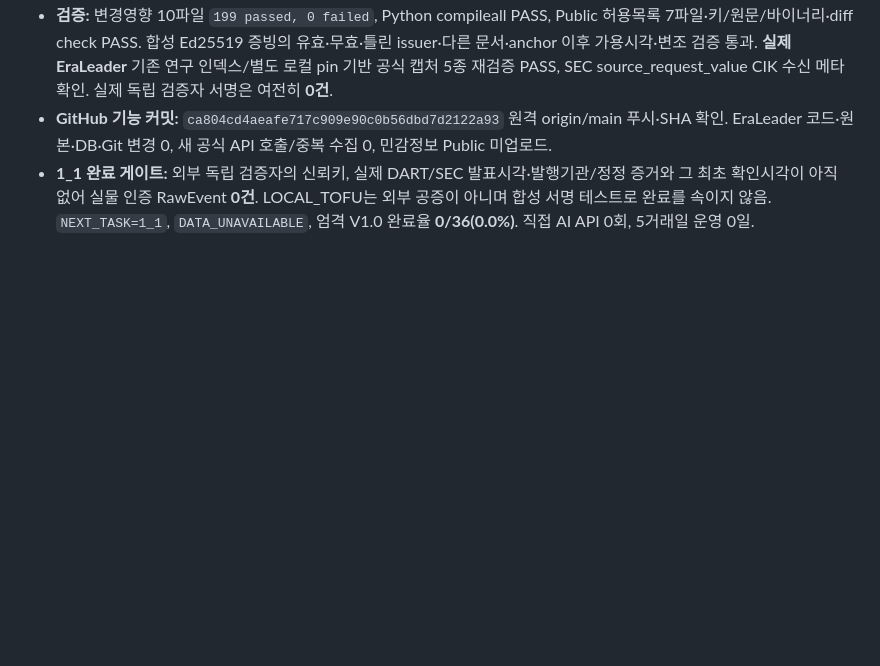
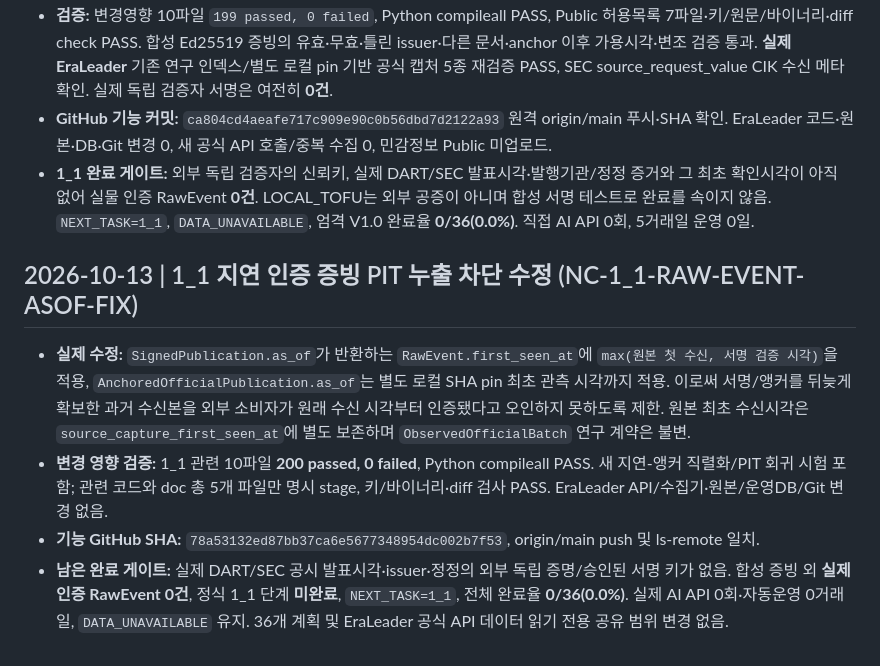
Before and after one commit to arirang0605-lgtm/1.NewsCatalystOS, a Markdown page: PROJECT_STATE.md, the part around the change. Drawn GitHub-style; blank space fills up the shorter version.

```diff
--- a/PROJECT_STATE.md
+++ b/PROJECT_STATE.md
@@ -99,3 +99,9 @@ Git 저장소: 기존 폴더 내 main 안전 초기화·origin 연결, 기능
 - **검증:** 변경영향 10파일 `199 passed, 0 failed`, Python compileall PASS, Public 허용목록 7파일·키/원문/바이너리·diff check PASS. 합성 Ed25519 증빙의 유효·무효·틀린 issuer·다른 문서·anchor 이후 가용시각·변조 검증 통과. **실제 EraLeader** 기존 연구 인덱스/별도 로컬 pin 기반 공식 캡처 5종 재검증 PASS, SEC source_request_value CIK 수신 메타 확인. 실제 독립 검증자 서명은 여전히 **0건**.
 - **GitHub 기능 커밋:** `ca804cd4aeafe717c909e90c0b56dbd7d2122a93` 원격 origin/main 푸시·SHA 확인. EraLeader 코드·원본·DB·Git 변경 0, 새 공식 API 호출/중복 수집 0, 민감정보 Public 미업로드.
 - **1_1 완료 게이트:** 외부 독립 검증자의 신뢰키, 실제 DART/SEC 발표시각·발행기관/정정 증거와 그 최초 확인시각이 아직 없어 실물 인증 RawEvent **0건**. LOCAL_TOFU는 외부 공증이 아니며 합성 서명 테스트로 완료를 속이지 않음. `NEXT_TASK=1_1`, `DATA_UNAVAILABLE`, 엄격 V1.0 완료율 **0/36(0.0%)**. 직접 AI API 0회, 5거래일 운영 0일.
+
+## 2026-10-13 | 1_1 지연 인증 증빙 PIT 누출 차단 수정 (NC-1_1-RAW-EVENT-ASOF-FIX)
+- **실제 수정:** `SignedPublication.as_of`가 반환하는 `RawEvent.first_seen_at`에 `max(원본 첫 수신, 서명 검증 시각)`을 적용, `AnchoredOfficialPublication.as_of`는 별도 로컬 SHA pin 최초 관측 시각까지 적용. 이로써 서명/앵커를 뒤늦게 확보한 과거 수신본을 외부 소비자가 원래 수신 시각부터 인증됐다고 오인하지 못하도록 제한. 원본 최초 수신시각은 `source_capture_first_seen_at`에 별도 보존하며 `ObservedOfficialBatch` 연구 계약은 불변.
+- **변경 영향 검증:** 1_1 관련 10파일 **200 passed, 0 failed**, Python compileall PASS. 새 지연-앵커 직렬화/PIT 회귀 시험 포함; 관련 코드와 doc 총 5개 파일만 명시 stage, 키/바이너리·diff 검사 PASS. EraLeader API/수집기·원본/운영DB/Git 변경 없음.
+- **기능 GitHub SHA:** `78a53132ed87bb37ca6e5677348954dc002b7f53`, origin/main push 및 ls-remote 일치.
+- **남은 완료 게이트:** 실제 DART/SEC 공시 발표시각·issuer·정정의 외부 독립 증명/승인된 서명 키가 없음. 합성 증빙 외 **실제 인증 RawEvent 0건**, 정식 1_1 단계 **미완료**, `NEXT_TASK=1_1`, 전체 완료율 **0/36(0.0%)**. 실제 AI API 0회·자동운영 0거래일, `DATA_UNAVAILABLE` 유지. 36개 계획 및 EraLeader 공식 API 데이터 읽기 전용 공유 범위 변경 없음.
```
Also changed, not shown: NEXT_TASK.md (+5 -0 lines), START_HERE_NEXT_CHAT.md (+3 -0 lines).
